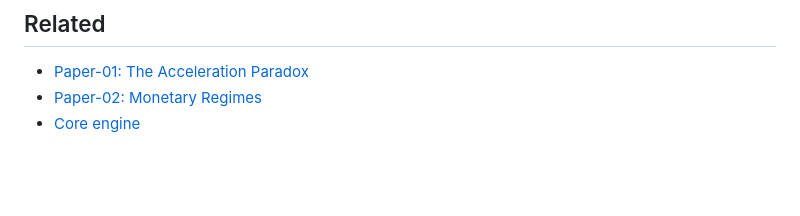
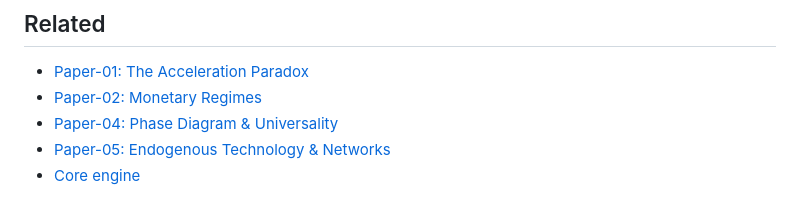
Before and after one commit to complexity-econ/paper-03-empirical-sigma, a Markdown page: README.md, the part around the change. GitHub-like rendering; blank space fills up the shorter version.

Commit message:
Update Related section with all paper links

```diff
--- a/README.md
+++ b/README.md
@@ -95,4 +95,6 @@ MIT
 
 - [Paper-01: The Acceleration Paradox](https://github.com/complexity-econ/paper-01-acceleration-paradox)
 - [Paper-02: Monetary Regimes](https://github.com/complexity-econ/paper-02-monetary-regimes)
+- [Paper-04: Phase Diagram & Universality](https://github.com/complexity-econ/paper-04-phase-diagram)
+- [Paper-05: Endogenous Technology & Networks](https://github.com/complexity-econ/paper-05-endogenous)
 - [Core engine](https://github.com/complexity-econ/core)
```
